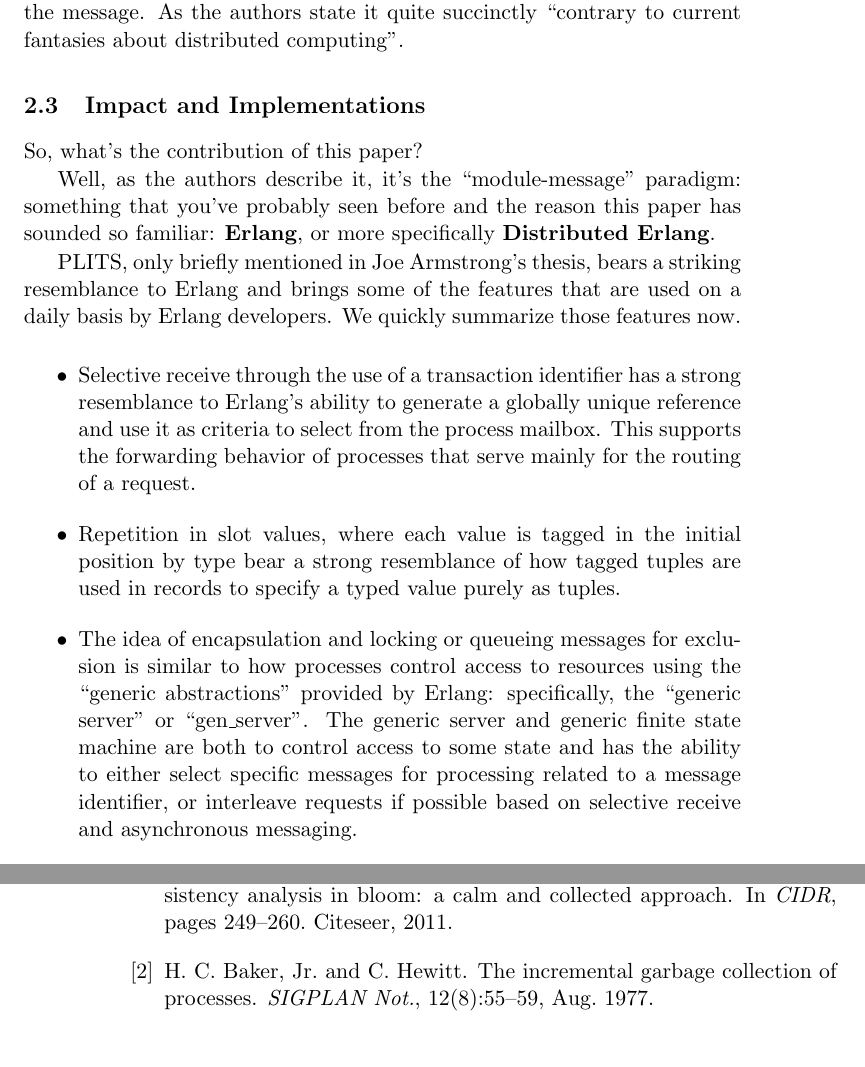
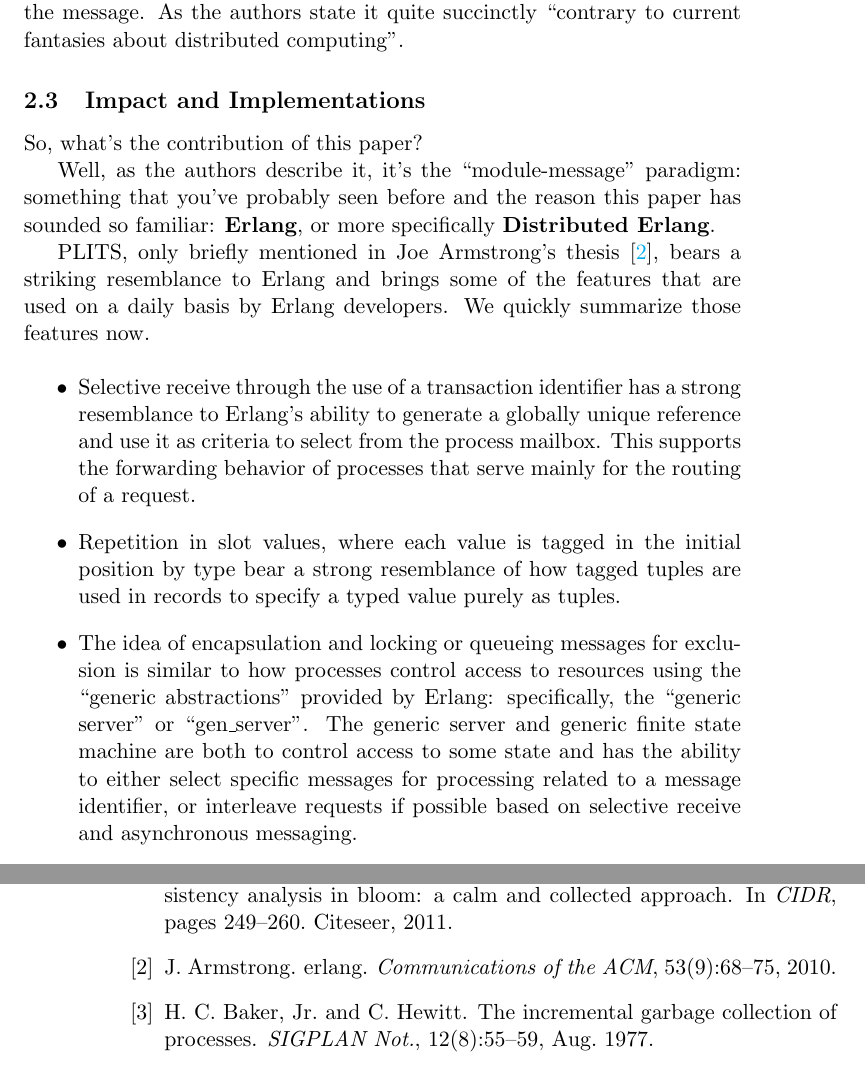
Before and after one commit to cmeiklejohn/PMLDC, a LaTeX document (pmldc.tex, which reads plits.tex): two parts of pages 19 and 40 of 43, joined at a grey line, cut so that both start at the same text. Compiled offline with pdfLaTeX.

Commit message:
Add Erlang citation.

```diff
--- a/plits.tex
+++ b/plits.tex
@@ -57,8 +57,7 @@ So, what's the contribution of this paper?
 
 Well, as the authors describe it, it's the ``module-message'' paradigm: something that you've probably seen before and the reason this paper has sounded so familiar: \textbf{Erlang}, or more specifically \textbf{Distributed Erlang}.
 
-%% TODO: Add citation.
-PLITS, only briefly mentioned in Joe Armstrong's thesis, bears a striking resemblance to Erlang and brings some of the features that are used on a daily basis by Erlang developers.  We quickly summarize those features now.
+PLITS, only briefly mentioned in Joe Armstrong's thesis~\cite{armstrong2010erlang}, bears a striking resemblance to Erlang and brings some of the features that are used on a daily basis by Erlang developers.  We quickly summarize those features now.
 
 \begin{itemize}
 \item Selective receive through the use of a transaction identifier has a strong resemblance to Erlang's ability to generate a globally unique reference and use it as criteria to select from the process mailbox.  This supports the forwarding behavior of processes that serve mainly for the routing of a request.
```
